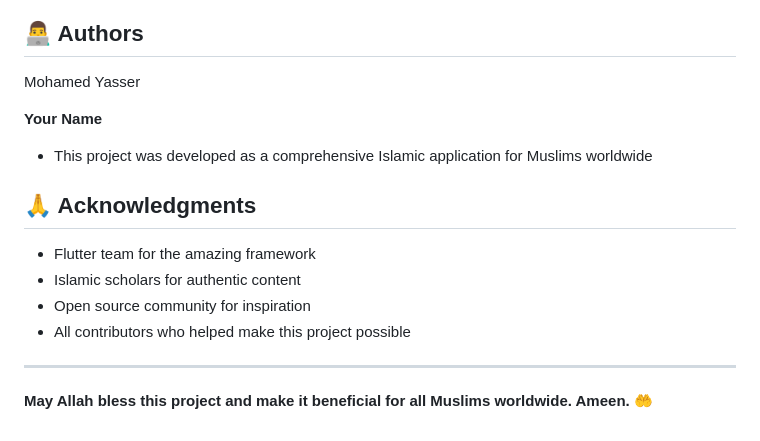
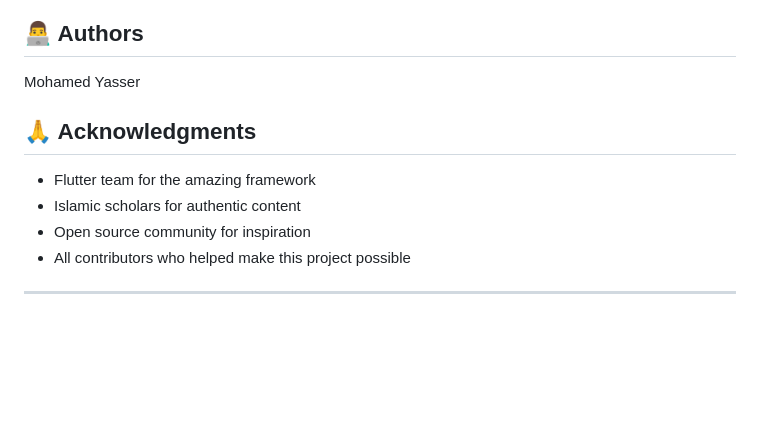
Before and after one commit to moyasser20/islami_app2, a Markdown page: README.md, the part around the change. Rendered like a GitHub page; blank space fills up the shorter version.

Commit message:
Update authors section in README
Removed placeholder author name and project description.

```diff
--- a/README.md
+++ b/README.md
@@ -228,9 +228,6 @@ lib/
 ## 👨‍💻 Authors
 Mohamed Yasser
 
-**Your Name**
-- This project was developed as a comprehensive Islamic application for Muslims worldwide
-
 ## 🙏 Acknowledgments
 
 - Flutter team for the amazing framework
@@ -239,5 +236,3 @@ Mohamed Yasser
 - All contributors who helped make this project possible
 
 ---
-
-**May Allah bless this project and make it beneficial for all Muslims worldwide. Ameen. 🤲**
```
